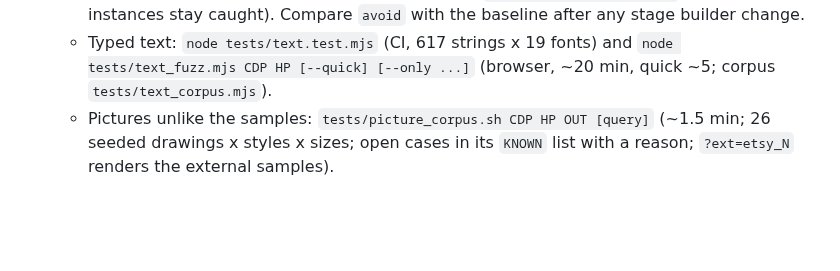
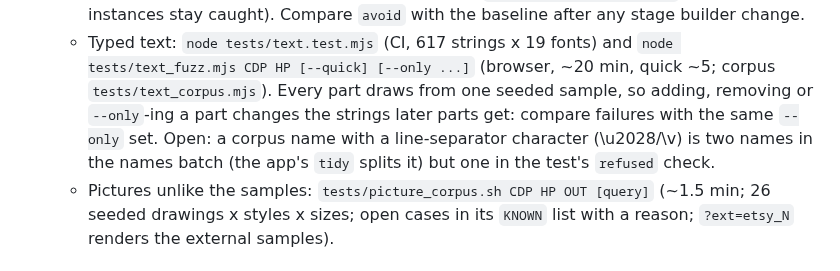
Before and after one commit to 4gables/needleworks, a Markdown page: CLAUDE.md, the part around the change. Drawn GitHub-style; blank space fills up the shorter version.

Commit message:
CLAUDE.md: text fuzz parts share one seeded sample; the line-separator names-batch mismatch

```diff
--- a/CLAUDE.md
+++ b/CLAUDE.md
@@ -515,6 +515,9 @@ Automated checks that each guard a bug class (add a line with every new guard):
     builder change.
   - Typed text: `node tests/text.test.mjs` (CI, 617 strings x 19 fonts) and `node tests/text_fuzz.mjs CDP HP [--quick]
     [--only ...]` (browser, ~20 min, quick ~5; corpus `tests/text_corpus.mjs`).
+    Every part draws from one seeded sample, so adding, removing or `--only`-ing a part changes the strings later
+    parts get: compare failures with the same `--only` set. Open: a corpus name with a line-separator character
+    (\u2028/\v) is two names in the names batch (the app's `tidy` splits it) but one in the test's `refused` check.
   - Pictures unlike the samples: `tests/picture_corpus.sh CDP HP OUT [query]` (~1.5 min; 26 seeded drawings x styles x
     sizes; open cases in its `KNOWN` list with a reason; `?ext=etsy_N` renders the external samples).
 
```
